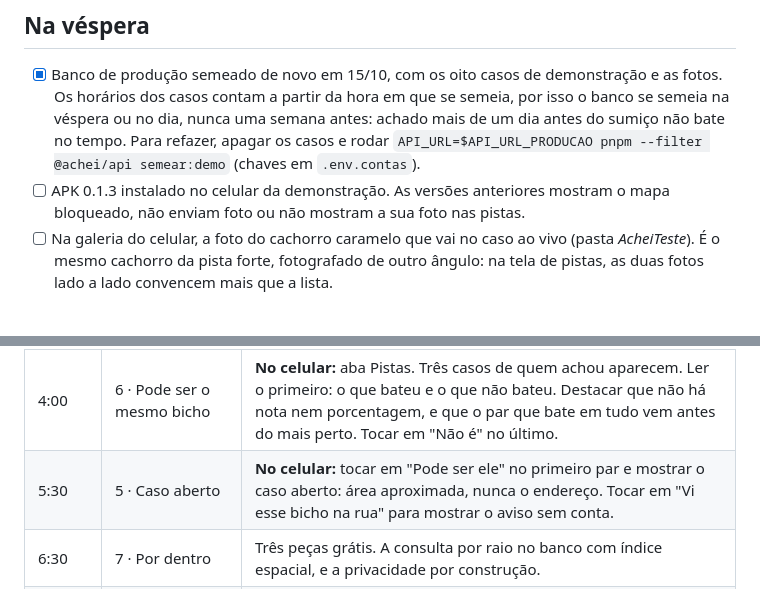
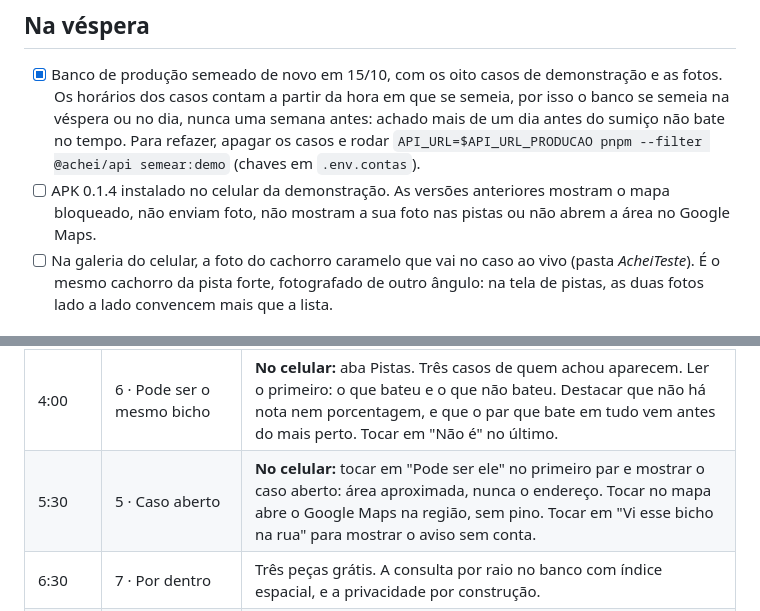
Before and after one commit to RNobre1/achei-um-bicho, a Markdown page: docs/alpha/roteiro.md, 2 parts joined by grey strips. Rendered like a GitHub page.

Commit message:
docs: roteiro e guia do APK para a versão 0.1.4

```diff
--- a/docs/alpha/roteiro.md
+++ b/docs/alpha/roteiro.md
@@ -13,8 +13,9 @@ mostrar, na hora, quem pode ser o mesmo bicho.
   achado mais de um dia antes do sumiço não bate no tempo. Para refazer, apagar os
   casos e rodar `API_URL=$API_URL_PRODUCAO pnpm --filter @achei/api semear:demo`
   (chaves em `.env.contas`).
-- [ ] APK 0.1.3 instalado no celular da demonstração. As versões anteriores mostram
-  o mapa bloqueado, não enviam foto ou não mostram a sua foto nas pistas.
+- [ ] APK 0.1.4 instalado no celular da demonstração. As versões anteriores mostram
+  o mapa bloqueado, não enviam foto, não mostram a sua foto nas pistas ou não abrem
+  a área no Google Maps.
 - [ ] Na galeria do celular, a foto do cachorro caramelo que vai no caso ao vivo
   (pasta *AcheiTeste*). É o mesmo cachorro da pista forte, fotografado de outro
   ângulo: na tela de pistas, as duas fotos lado a lado convencem mais que a lista.
@@ -41,7 +42,7 @@ mostrar, na hora, quem pode ser o mesmo bicho.
 | 1:00 | 3 · Casos perto | **No celular:** abrir o mural. Mostrar o raio de 1,6 km, os filtros e o botão Aumentar. |
 | 2:00 | 4 · Publicar | **No celular, ao vivo:** "Meu bicho sumiu" → foto da galeria (pasta *AcheiTeste*) → cachorro, porte médio, caramelo, com coleira, um nome qualquer → localização atual, ontem à tarde → três respostas e um nome → Publicar. Mostrar o código de edição. |
 | 4:00 | 6 · Pode ser o mesmo bicho | **No celular:** aba Pistas. Três casos de quem achou aparecem. Ler o primeiro: o que bateu e o que não bateu. Destacar que não há nota nem porcentagem, e que o par que bate em tudo vem antes do mais perto. Tocar em "Não é" no último. |
-| 5:30 | 5 · Caso aberto | **No celular:** tocar em "Pode ser ele" no primeiro par e mostrar o caso aberto: área aproximada, nunca o endereço. Tocar em "Vi esse bicho na rua" para mostrar o aviso sem conta. |
+| 5:30 | 5 · Caso aberto | **No celular:** tocar em "Pode ser ele" no primeiro par e mostrar o caso aberto: área aproximada, nunca o endereço. Tocar no mapa abre o Google Maps na região, sem pino. Tocar em "Vi esse bicho na rua" para mostrar o aviso sem conta. |
 | 6:30 | 7 · Por dentro | Três peças grátis. A consulta por raio no banco com índice espacial, e a privacidade por construção. |
 | 7:00 | 8 e 9 · Modelagem e qualidade | UML gerada do código; testes escritos antes, rodando contra o banco de verdade. |
 | 7:30 | 10 · Próximos passos | Verificação por sinal particular, contato mediado, ciclo de vida, protetores locais. Agradecer. |
```
Also changed, not shown: docs/guia-apk.md (+3 -3 lines).
